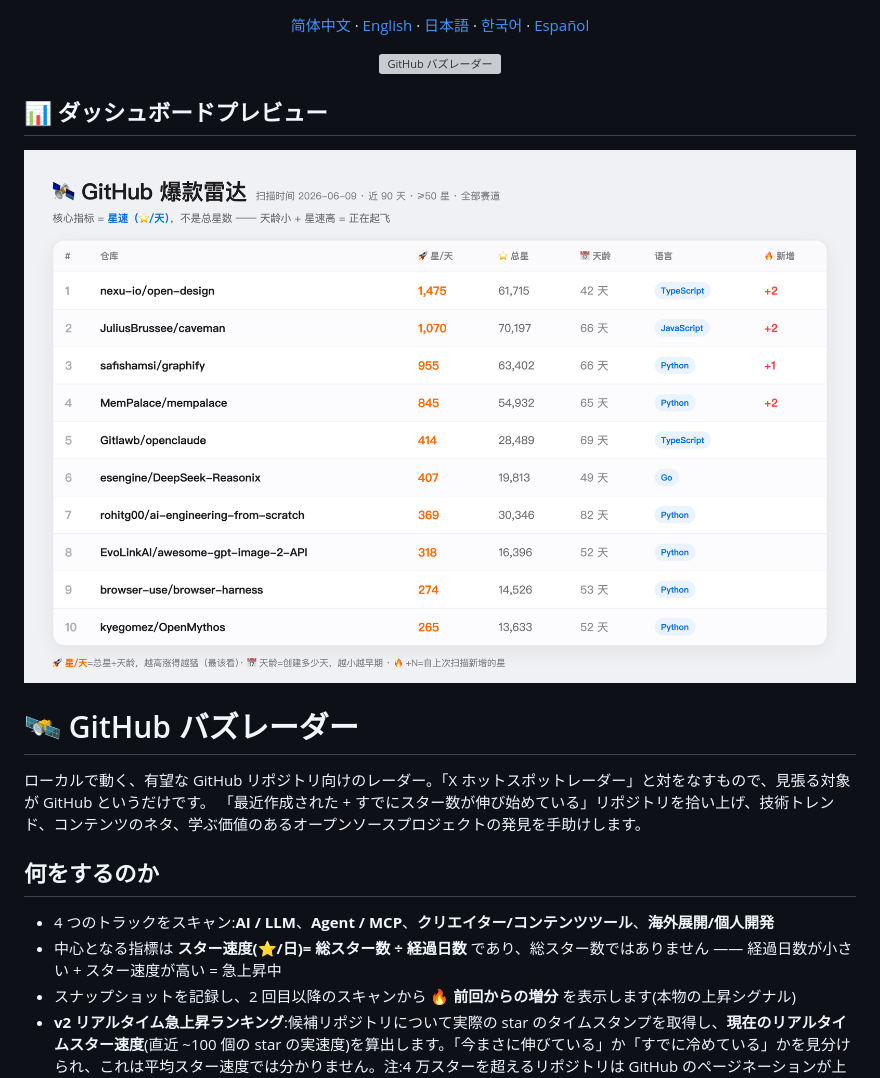
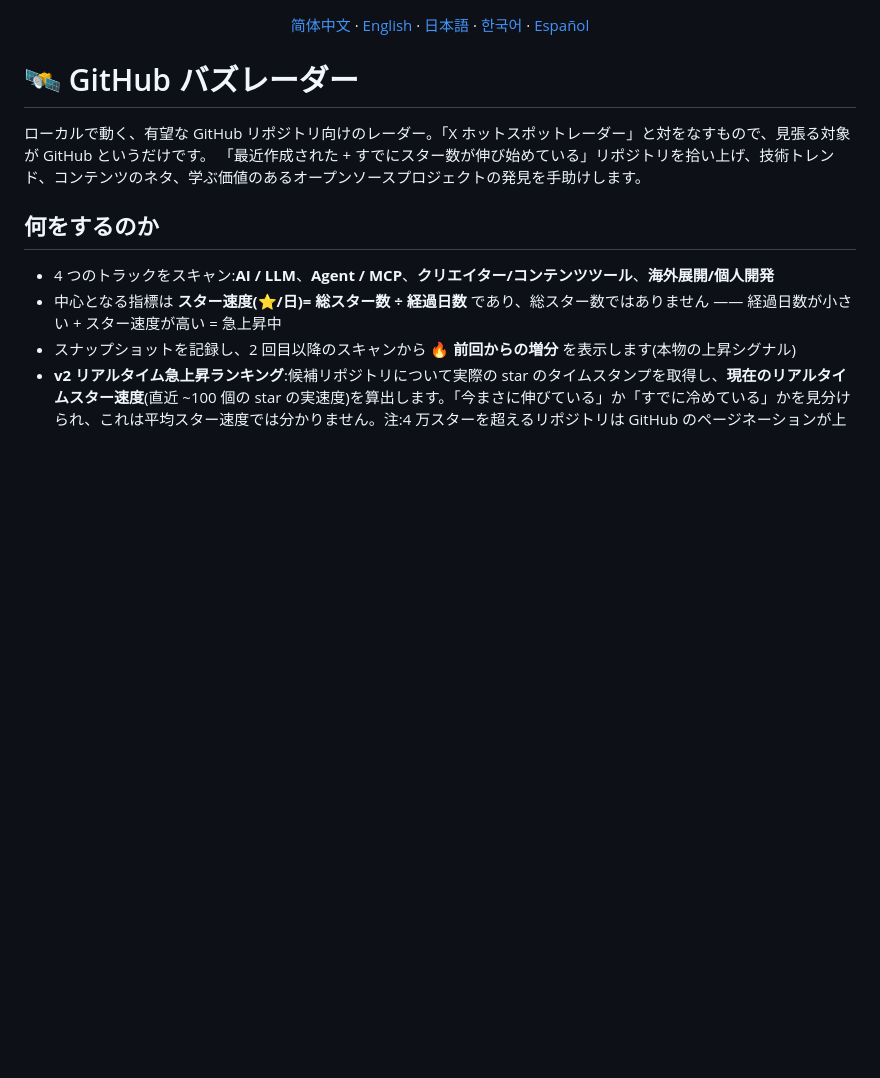
Before and after one commit to ai-martin-lau/github-trending-radar, a Markdown page: README_JA.md, the part around the change. GitHub-like rendering; blank space fills up the shorter version; grey boxes are pictures that could not be loaded.

Commit message:
docs: remove cover images from translated README (images are zh-only)

```diff
--- a/README_JA.md
+++ b/README_JA.md
@@ -1,17 +1,6 @@
 <p align="center">
   <a href="README.md">简体中文</a> · <a href="README_EN.md">English</a> · <a href="README_JA.md">日本語</a> · <a href="README_KO.md">한국어</a> · <a href="README_ES.md">Español</a>
 </p>
-
-<p align="center">
-  <img src="assets/cover.png" alt="GitHub バズレーダー" width="100%">
-</p>
-
-## 📊 ダッシュボードプレビュー
-
-<p align="center">
-  <img src="assets/screenshot.png" alt="ダッシュボードプレビュー" width="100%">
-</p>
-
 
 # 🛰 GitHub バズレーダー
 
```
